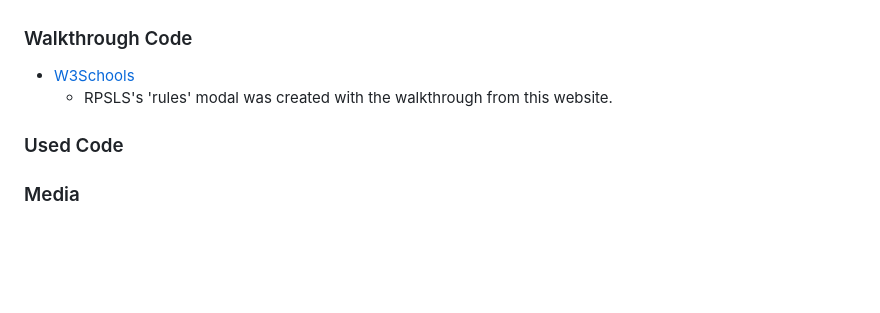
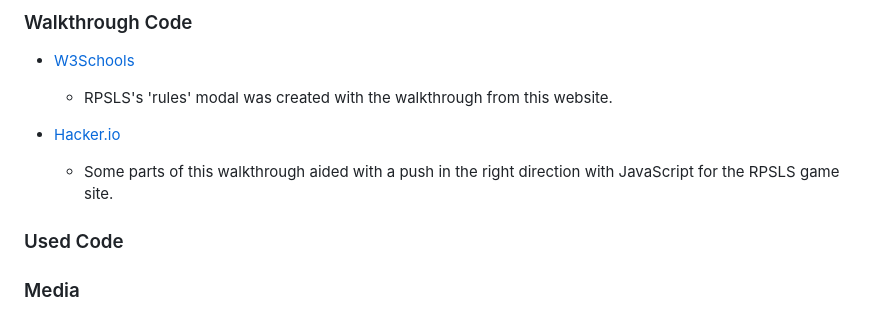
Before and after one commit to RobynSoar/rpsls-game, a Markdown page: README.md, the part around the change. Rendered like a GitHub page; blank space fills up the shorter version.

Commit message:
Update walkthrough code on README

```diff
--- a/README.md
+++ b/README.md
@@ -174,6 +174,9 @@ The project will now of been cloned on your local machine for use.
 - [W3Schools](https://www.w3schools.com/howto/howto_css_modals.asp)
     - RPSLS's 'rules' modal was created with the walkthrough from this website.
 
+- [Hacker.io](https://hackr.io/blog/how-to-build-rock-paper-scissors-in-javascript)
+    - Some parts of this walkthrough aided with a push in the right direction with JavaScript for the RPSLS game site.
+
 ### Used Code
 
 ### Media
```
